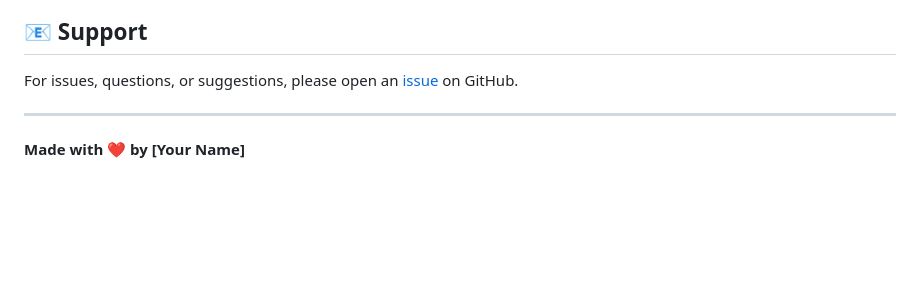
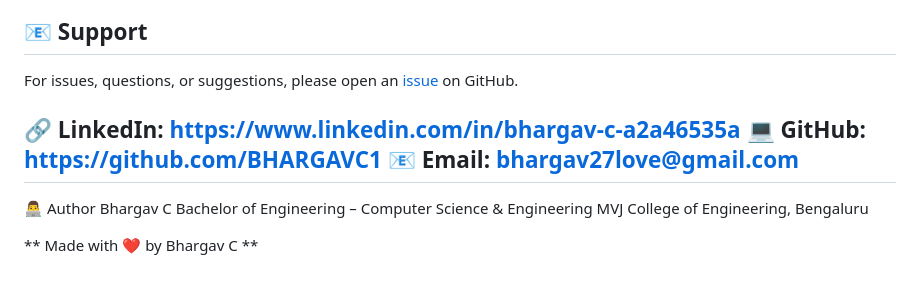
Before and after one commit to BHARGAVC1/YouTube-Summarizer, a Markdown page: README.md, the part around the change. GitHub-like rendering; blank space fills up the shorter version.

Commit message:
Update README with author details and links
Added author information and updated contact links.

```diff
--- a/README.md
+++ b/README.md
@@ -237,6 +237,13 @@ This project is licensed under the MIT License - see the LICENSE file for detail
 
 For issues, questions, or suggestions, please open an [issue](https://github.com/BHARGAVC1/youtube-summarizer/issues) on GitHub.
 
+🔗 LinkedIn: https://www.linkedin.com/in/bhargav-c-a2a46535a
+💻 GitHub: https://github.com/BHARGAVC1
+📧 Email: bhargav27love@gmail.com
 ---
+👨‍💻 Author
+Bhargav C
+Bachelor of Engineering – Computer Science & Engineering
+MVJ College of Engineering, Bengaluru
 
-**Made with ❤️ by [Your Name]**
+** Made with ❤️ by Bhargav C **
```
